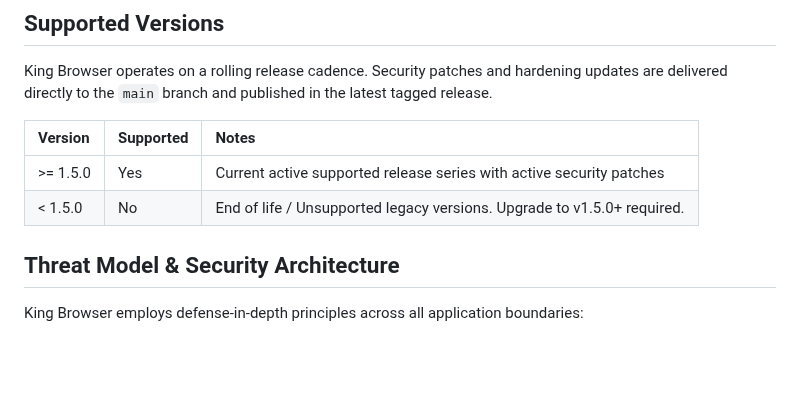
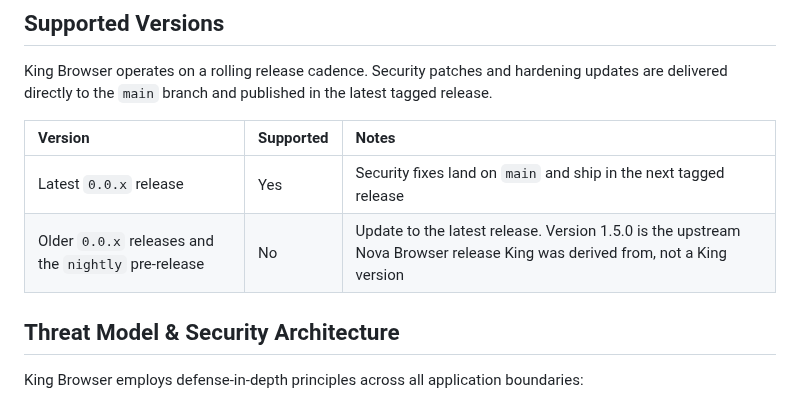
Before and after one commit to MOT1209/King_Browser, a Markdown page: SECURITY.md, the part around the change. GitHub-like rendering; blank space fills up the shorter version.

Commit message:
docs(security): list King's own versions as supported
The table supported >= 1.5.0, the upstream Nova version, so every King release (0.0.x) read as unsupported. The latest 0.0.x release is now the supported one.
Co-Authored-By: Claude Opus 5.5 <noreply@anthropic.com>
Claude-Session: https://claude.ai/code/session_01QMiPpGvBS5C1qdLJg5P4Bg

```diff
--- a/SECURITY.md
+++ b/SECURITY.md
@@ -8,8 +8,8 @@ King Browser operates on a rolling release cadence. Security patches and hardeni
 
 | Version | Supported | Notes |
 | :--- | :--- | :--- |
-| >= 1.5.0 | Yes | Current active supported release series with active security patches |
-| < 1.5.0 | No | End of life / Unsupported legacy versions. Upgrade to v1.5.0+ required. |
+| Latest `0.0.x` release | Yes | Security fixes land on `main` and ship in the next tagged release |
+| Older `0.0.x` releases and the `nightly` pre-release | No | Update to the latest release. Version 1.5.0 is the upstream Nova Browser release King was derived from, not a King version |
 
 ## Threat Model & Security Architecture
 
```
